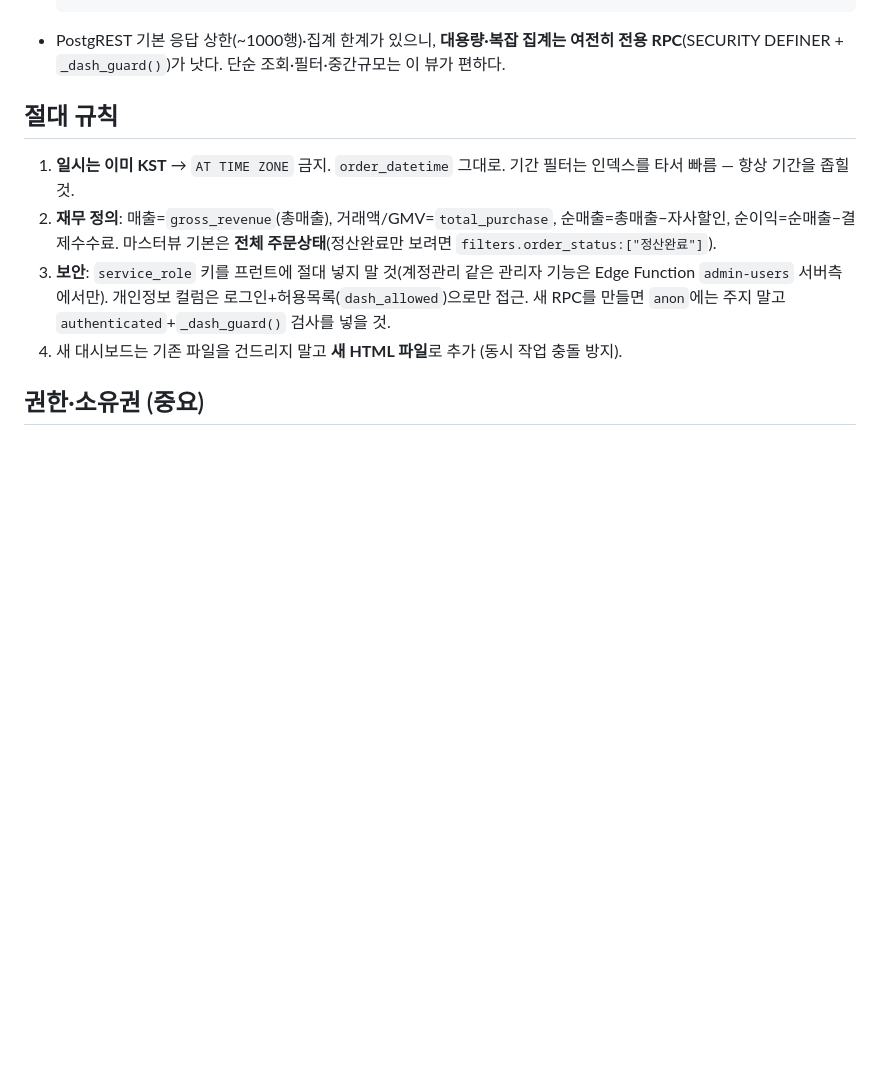
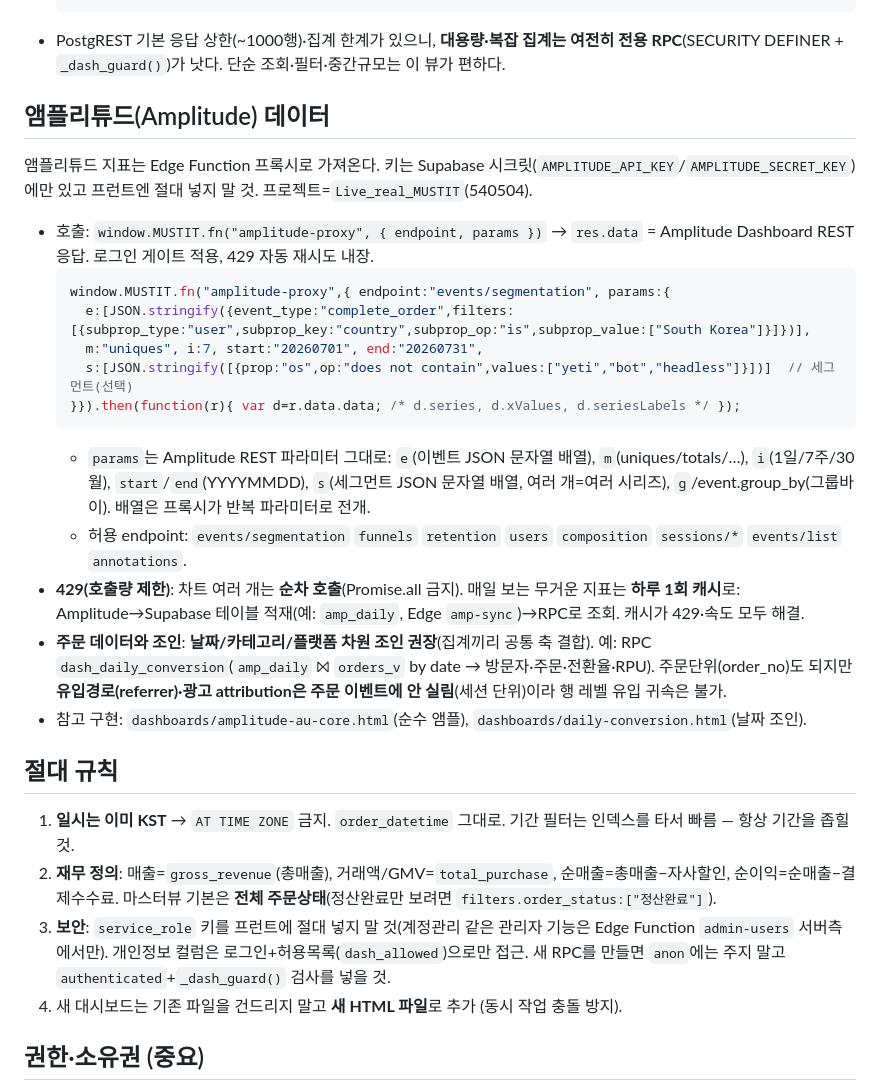
Before and after one commit to MUSTIT-AI/mustit-data-portal-dashboards, a Markdown page: CLAUDE.md, the part around the change. GitHub-like rendering; blank space fills up the shorter version.

Commit message:
CLAUDE.md에 amplitude-proxy 호출법·조인 가이드 추가 (포털에서 코드 제거, Claude 참조용으로 이관)
Co-Authored-By: Claude Opus 4.8 <noreply@anthropic.com>

````diff
--- a/CLAUDE.md
+++ b/CLAUDE.md
@@ -41,6 +41,22 @@
   });
   ```
 - PostgREST 기본 응답 상한(~1000행)·집계 한계가 있으니, **대용량·복잡 집계는 여전히 전용 RPC**(SECURITY DEFINER + `_dash_guard()`)가 낫다. 단순 조회·필터·중간규모는 이 뷰가 편하다.
+
+## 앰플리튜드(Amplitude) 데이터
+앰플리튜드 지표는 Edge Function 프록시로 가져온다. 키는 Supabase 시크릿(`AMPLITUDE_API_KEY`/`AMPLITUDE_SECRET_KEY`)에만 있고 프런트엔 절대 넣지 말 것. 프로젝트=`Live_real_MUSTIT`(540504).
+- 호출: `window.MUSTIT.fn("amplitude-proxy", { endpoint, params })` → `res.data` = Amplitude Dashboard REST 응답. 로그인 게이트 적용, 429 자동 재시도 내장.
+  ```js
+  window.MUSTIT.fn("amplitude-proxy",{ endpoint:"events/segmentation", params:{
+    e:[JSON.stringify({event_type:"complete_order",filters:[{subprop_type:"user",subprop_key:"country",subprop_op:"is",subprop_value:["South Korea"]}]})],
+    m:"uniques", i:7, start:"20260701", end:"20260731",
+    s:[JSON.stringify([{prop:"os",op:"does not contain",values:["yeti","bot","headless"]}])]  // 세그먼트(선택)
+  }}).then(function(r){ var d=r.data.data; /* d.series, d.xValues, d.seriesLabels */ });
+  ```
+  - `params`는 Amplitude REST 파라미터 그대로: `e`(이벤트 JSON 문자열 배열), `m`(uniques/totals/…), `i`(1일/7주/30월), `start`/`end`(YYYYMMDD), `s`(세그먼트 JSON 문자열 배열, 여러 개=여러 시리즈), `g`/event.group_by(그룹바이). 배열은 프록시가 반복 파라미터로 전개.
+  - 허용 endpoint: `events/segmentation` `funnels` `retention` `users` `composition` `sessions/*` `events/list` `annotations`.
+- **429(호출량 제한)**: 차트 여러 개는 **순차 호출**(Promise.all 금지). 매일 보는 무거운 지표는 **하루 1회 캐시**로: Amplitude→Supabase 테이블 적재(예: `amp_daily`, Edge `amp-sync`)→RPC로 조회. 캐시가 429·속도 모두 해결.
+- **주문 데이터와 조인**: **날짜/카테고리/플랫폼 차원 조인 권장**(집계끼리 공통 축 결합). 예: RPC `dash_daily_conversion`(`amp_daily` ⨝ `orders_v` by date → 방문자·주문·전환율·RPU). 주문단위(order_no)도 되지만 **유입경로(referrer)·광고 attribution은 주문 이벤트에 안 실림**(세션 단위)이라 행 레벨 유입 귀속은 불가.
+- 참고 구현: `dashboards/amplitude-au-core.html`(순수 앰플), `dashboards/daily-conversion.html`(날짜 조인).
 
 ## 절대 규칙
 1. **일시는 이미 KST** → `AT TIME ZONE` 금지. `order_datetime` 그대로. 기간 필터는 인덱스를 타서 빠름 — 항상 기간을 좁힐 것.
````
